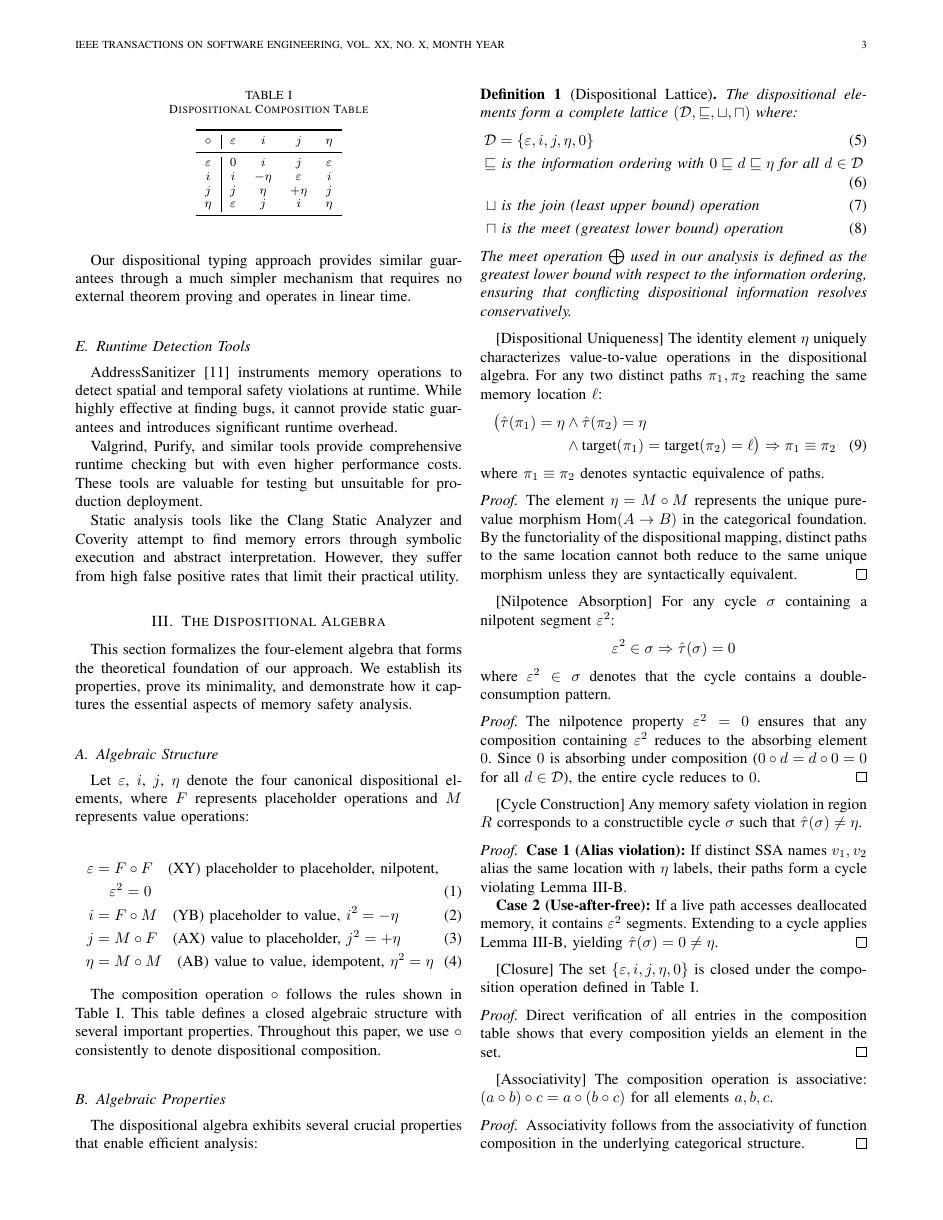
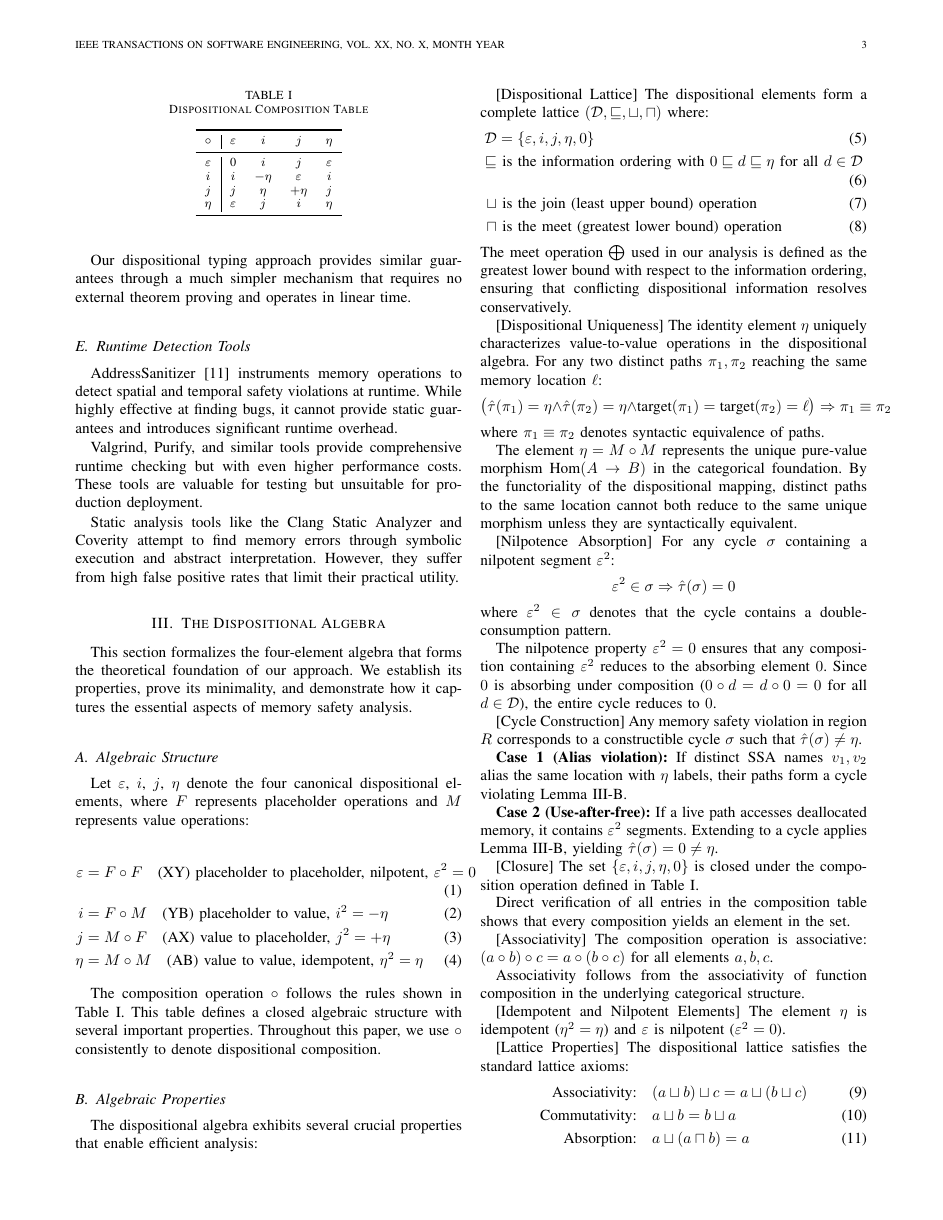
Before and after one commit to dougjhmoore/unsafe-dispositional-typing, a LaTeX paper (docs/paper/Dispositional_Typing.tex): page 3 of 9. The pictures show the PDF file docs/paper/moore2025_dispositional_typing_submitted.pdf that the author committed with the source.

Commit message:
Initial anonymised artefact (backup before TOPLAS submission)

```diff
--- a/docs/paper/Dispositional_Typing.tex
+++ b/docs/paper/Dispositional_Typing.tex
@@ -152,8 +150,7 @@ This section formalizes the four-element algebra that forms the theoretical foun
 Let $\varepsilon$, $i$, $j$, $\eta$ denote the four canonical dispositional elements, where $F$ represents placeholder operations and $M$ represents value operations:
 
 \begin{align}
-\varepsilon &= F \circ F \quad \text{(XY) placeholder to placeholder, nilpotent,} \nonumber \\
-&\quad \varepsilon^2 = 0 \\
+\varepsilon &= F \circ F \quad \text{(XY) placeholder to placeholder, nilpotent, } \varepsilon^2 = 0 \\
 i &= F \circ M \quad \text{(YB) placeholder to value, } i^2 = -\eta \\
 j &= M \circ F \quad \text{(AX) value to placeholder, } j^2 = +\eta \\
 \eta &= M \circ M \quad \text{(AB) value to value, idempotent, } \eta^2 = \eta
@@ -195,10 +192,7 @@ The meet operation $\bigoplus$ used in our analysis is defined as the greatest l
 \begin{lemma}[Dispositional Uniqueness]
 \label{lem:uniqueness}
 The identity element $\eta$ uniquely characterizes value-to-value operations in the dispositional algebra. For any two distinct paths $\pi_1, \pi_2$ reaching the same memory location $\ell$:
-\begin{align}
-\big( \hat{\tau}(\pi_1) = \eta &\land \hat{\tau}(\pi_2) = \eta \nonumber \\
-&\land \text{target}(\pi_1) = \text{target}(\pi_2) = \ell \big) \Rightarrow \pi_1 \equiv \pi_2
-\end{align}
+$$\big( \hat{\tau}(\pi_1) = \eta \land \hat{\tau}(\pi_2) = \eta \land \text{target}(\pi_1) = \text{target}(\pi_2) = \ell \big) \Rightarrow \pi_1 \equiv \pi_2$$
 where $\pi_1 \equiv \pi_2$ denotes syntactic equivalence of paths.
 \end{lemma}
 
@@ -508,17 +502,14 @@ v_1 &\neq v_2 \\
 
 \textbf{Step 5:} Syntactic equivalence of paths implies $v_1 = v_2$, contradicting our assumption in Step 1.
 
-\textbf{Step 6:} Therefore, our assumption is false, and alias safety holds.
+\textbf{Step 6:} Therefore, our assumption is false, and alias safety holds. \qed
 \end{proof}
 
 \subsection{Lifetime Safety}
 
 \begin{theorem}[Lifetime Safety]
 For any globally commutative region $R$ with associated SSA graph $G = (V, E)$:
-\begin{multline}
-\forall R. \text{globally\_commutative}(R) \rightarrow \\
-\forall \pi \in \text{live\_paths}(R). \neg \text{accesses\_deallocated}(\pi)
-\end{multline}
+$$\forall R. \text{globally\_commutative}(R) \rightarrow \forall \pi \in \text{live\_paths}(R). \neg \text{accesses\_deallocated}(\pi)$$
 where $\text{live\_paths}(R)$ denotes the set of all execution paths that are reachable during program execution within region $R$.
 
 In other words, no live path within a globally commutative region can access deallocated memory.
@@ -541,25 +532,20 @@ We proceed by contradiction:
 
 \textbf{Step 7:} We have a contradiction: $\hat{\tau}(\gamma) = 0$ and $\hat{\tau}(\gamma) = \eta$, but $0 \neq \eta$ in the dispositional algebra.
 
-\textbf{Step 8:} Therefore, our assumption in Step 1 is false, and lifetime safety holds.
+\textbf{Step 8:} Therefore, our assumption in Step 1 is false, and lifetime safety holds. \qed
 \end{proof}
 
 \subsection{Main Soundness Result}
 
 \begin{theorem}[Soundness]
 For any SSA region $R$:
-\begin{multline}
-\forall R. \text{globally\_commutative}(R) \rightarrow \\
-\big( \text{alias\_safe}(R) \land \text{lifetime\_safe}(R) \big)
-\end{multline}
+$$\forall R. \text{globally\_commutative}(R) \rightarrow \big( \text{alias\_safe}(R) \land \text{lifetime\_safe}(R) \big)$$
 where:
 \begin{align}
-\text{alias\_safe}(R) &\equiv \forall v_1, v_2 \in V(R), \ell \in \mathcal{L}. \nonumber \\
-&\quad \big( \sigma(v_1) = \sigma(v_2) = \ell \land \tau(v_1) = \tau(v_2) = \eta \big) \nonumber \\
-&\quad \rightarrow v_1 = v_2 \\
-\text{lifetime\_safe}(R) &\equiv \forall \pi \in \text{live\_paths}(R). \nonumber \\
-&\quad \neg \text{accesses\_deallocated}(\pi)
+\text{alias\_safe}(R) &\equiv \forall v_1, v_2 \in V(R), \ell \in \mathcal{L}. \big( \sigma(v_1) = \sigma(v_2) = \ell \land \tau(v_1) = \tau(v_2) = \eta \big) \rightarrow v_1 = v_2 \\
+\text{lifetime\_safe}(R) &\equiv \forall \pi \in \text{live\_paths}(R). \neg \text{accesses\_deallocated}(\pi)
 \end{align}
+
 In other words, if every cycle in an SSA region commutes (reduces to $\eta$), then the region is free from both aliasing violations and use-after-free errors.
 \end{theorem}
 
@@ -592,9 +578,7 @@ where $\text{memory\_safe}(R) \equiv \text{alias\_safe}(R) \land \text{lifetime\
 
 \begin{theorem}[Completeness]
 For any SSA region $R$:
-$$\forall R. \big( \neg \text{alias\_safe}(R) \lor \neg \text{lifetime\_safe}(R) \big) \\
-\rightarrow$$
-$$ \exists \sigma \in \text{cycles}(R). \hat{\tau}(\sigma) \neq \eta$$
+$$\forall R. \big( \neg \text{alias\_safe}(R) \lor \neg \text{lifetime\_safe}(R) \big) \rightarrow \exists \sigma \in \text{cycles}(R). \hat{\tau}(\sigma) \neq \eta$$
 
 In other words, if an SSA region contains a memory safety violation, then there exists at least one cycle in the region that fails to commute.
 \end{theorem}
@@ -627,7 +611,7 @@ v_1 &\neq v_2 \\
 
 \textbf{Step 5:} In both cases, we have constructed a cycle $\sigma \in \text{cycles}(R)$ such that $\hat{\tau}(\sigma) \neq \eta$, providing the required existential witness.
 
-\textbf{Step 6:} This completes the constructive proof by establishing the existence of a non-commuting cycle for any memory safety violation.
+\textbf{Step 6:} This completes the constructive proof by establishing the existence of a non-commuting cycle for any memory safety violation. \qed
 \end{proof}
 
 \begin{corollary}[Decidability of Safety]
```
Also changed, not shown: Makefile, README.md, data/scalability/scalability_figure.png, docs/paper/moore2025_dispositional_typing_submitted.pdf, docs/reproduction/README.md, docs/paper/Dispositional_Typing.tex (12 more changed lines), 3 other files.
